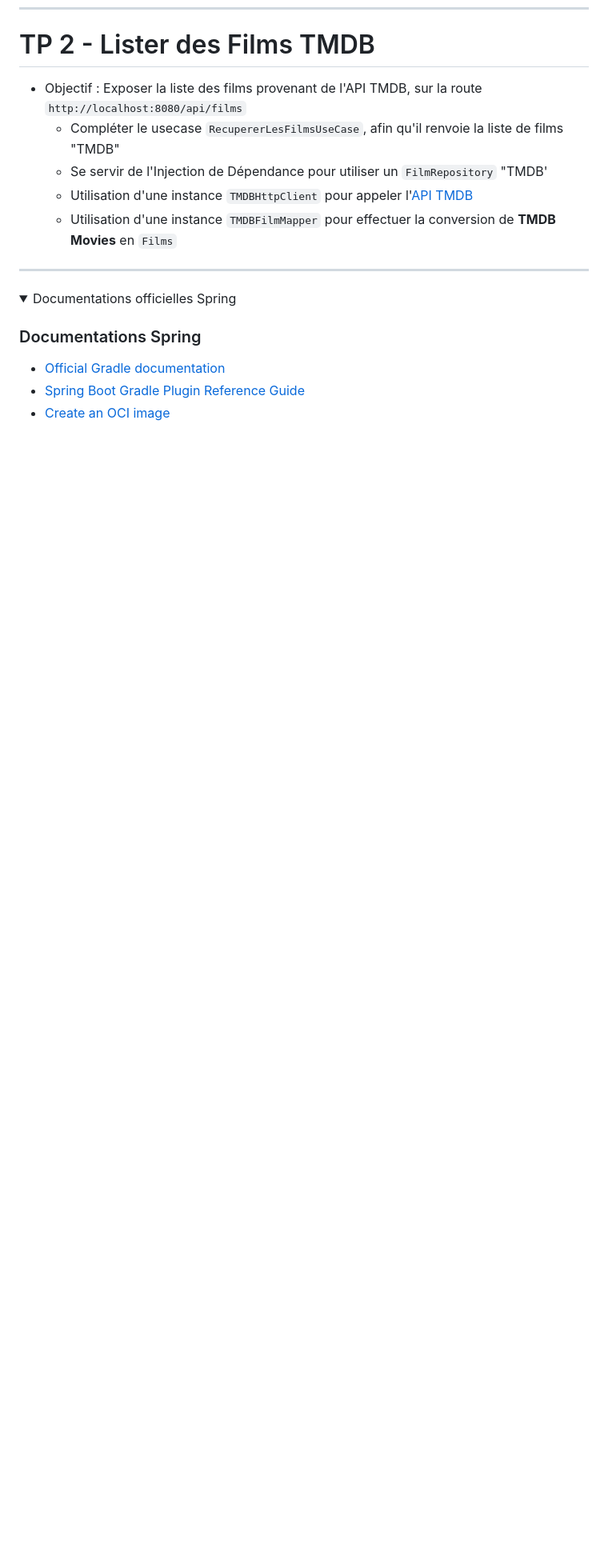
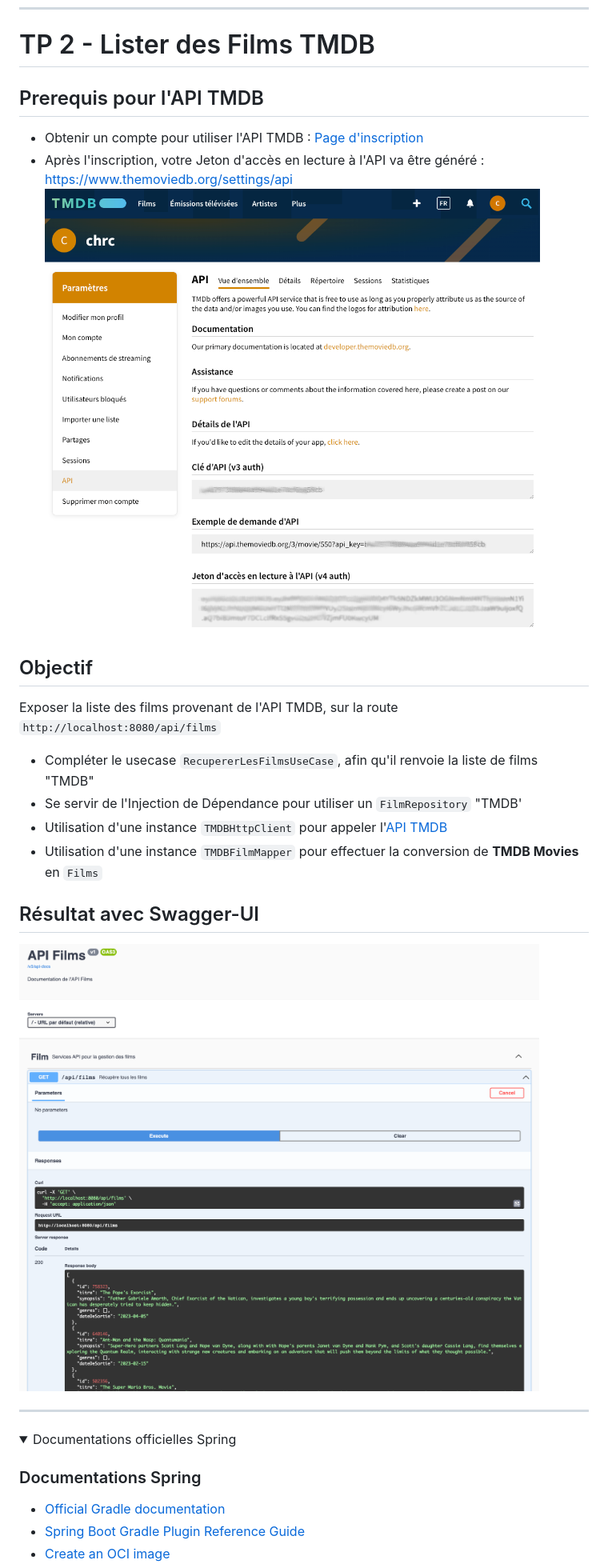
Before and after one commit to octo-woapi/ajava, a Markdown page: README.md, the part around the change. Shown at 80% size. Rendered like a GitHub page; pictures changed too: doc/img/swagger-tmdb-movies.png (added), doc/img/token-api-TMDB.png (added); folded sections open; blank space fills up the shorter version.

```diff
--- a/README.md
+++ b/README.md
@@ -43,12 +43,25 @@ fichier `docker-compose.yml`
 
 # TP 2 - Lister des Films TMDB
 
-* Objectif : Exposer la liste des films provenant de l'API TMDB, sur la route `http://localhost:8080/api/films`
-    * Compléter le usecase `RecupererLesFilmsUseCase`, afin qu'il renvoie la liste de films "TMDB"
-    * Se servir de l'Injection de Dépendance pour utiliser un `FilmRepository` "TMDB'
-    * Utilisation d'une instance `TMDBHttpClient` pour appeler
-      l'[API TMDB](https://developers.themoviedb.org/3/movies/get-popular-movies)
-    * Utilisation d'une instance `TMDBFilmMapper` pour effectuer la conversion de **TMDB Movies** en `Films`
+## Prerequis pour l'API TMDB
+
+* Obtenir un compte pour utiliser l'API TMDB : [Page d'inscription](https://www.themoviedb.org/signup)
+* Après l'inscription, votre Jeton d'accès en lecture à l'API va être généré : https://www.themoviedb.org/settings/api
+  ![Token API TMDB](doc/img/token-api-TMDB.png)
+
+## Objectif
+
+Exposer la liste des films provenant de l'API TMDB, sur la route `http://localhost:8080/api/films`
+
+* Compléter le usecase `RecupererLesFilmsUseCase`, afin qu'il renvoie la liste de films "TMDB"
+* Se servir de l'Injection de Dépendance pour utiliser un `FilmRepository` "TMDB'
+* Utilisation d'une instance `TMDBHttpClient` pour appeler
+  l'[API TMDB](https://developers.themoviedb.org/3/movies/get-popular-movies)
+* Utilisation d'une instance `TMDBFilmMapper` pour effectuer la conversion de **TMDB Movies** en `Films`
+
+## Résultat avec Swagger-UI
+
+![TMDB movies](doc/img/swagger-tmdb-movies.png)
 
 ---
 
```
Also changed, not shown: 5 other files.
